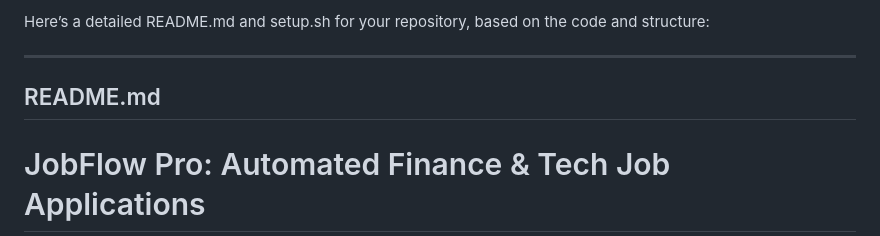
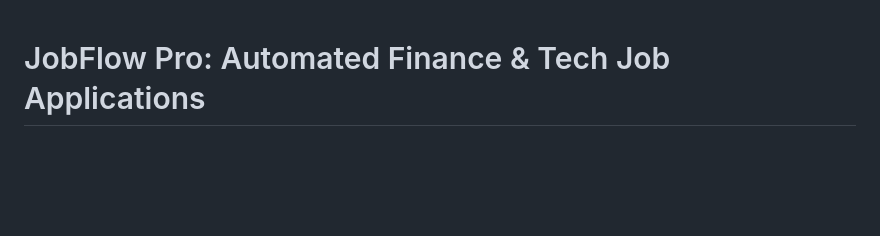
Before and after one commit to elithaxxor/auto_applyer, a Markdown page: README.md, the part around the change. Rendered like a GitHub page; blank space fills up the shorter version.

```diff
--- a/README.md
+++ b/README.md
@@ -1,8 +1,4 @@
-Here’s a detailed README.md and setup.sh for your repository, based on the code and structure:
 
----
-
-## README.md
 
 # JobFlow Pro: Automated Finance & Tech Job Applications
 
```
